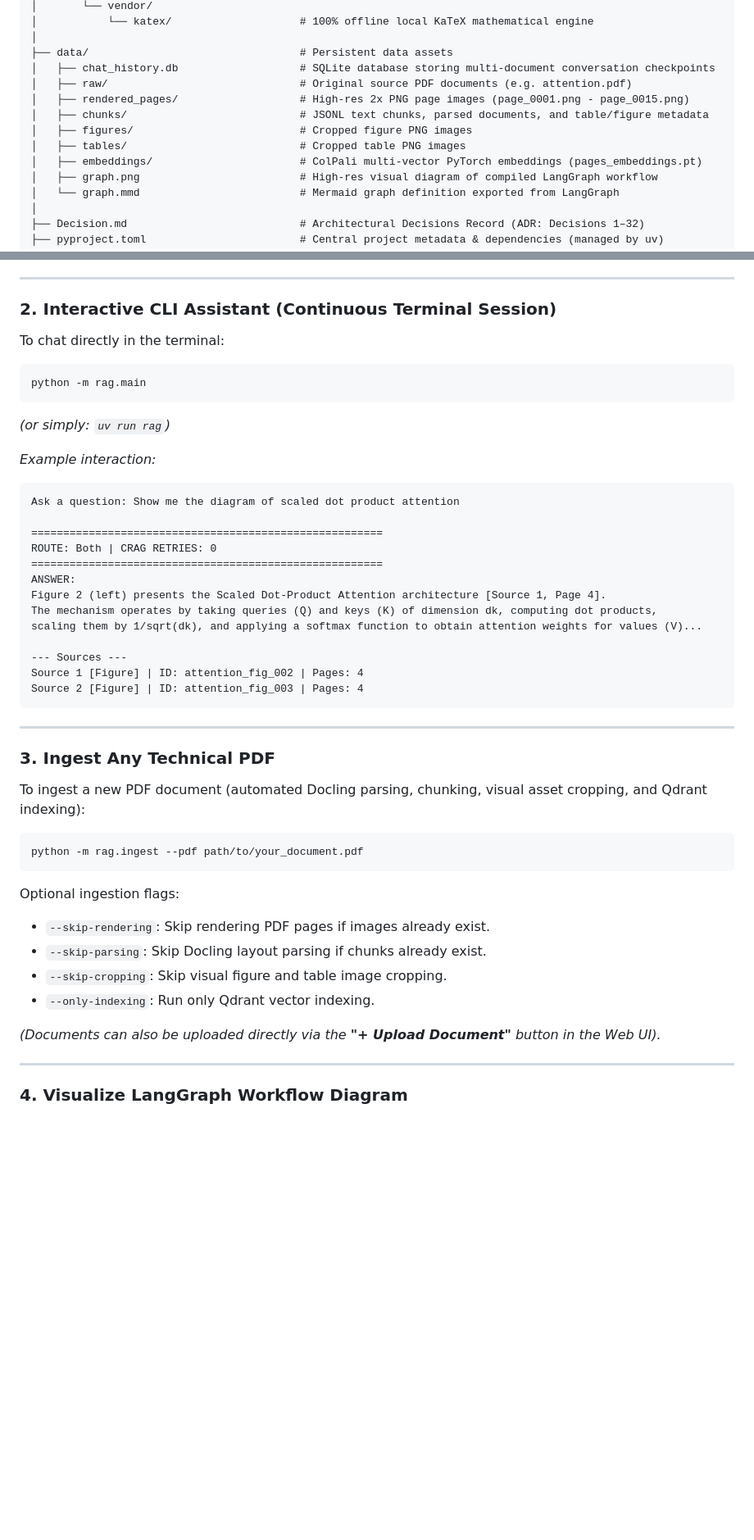
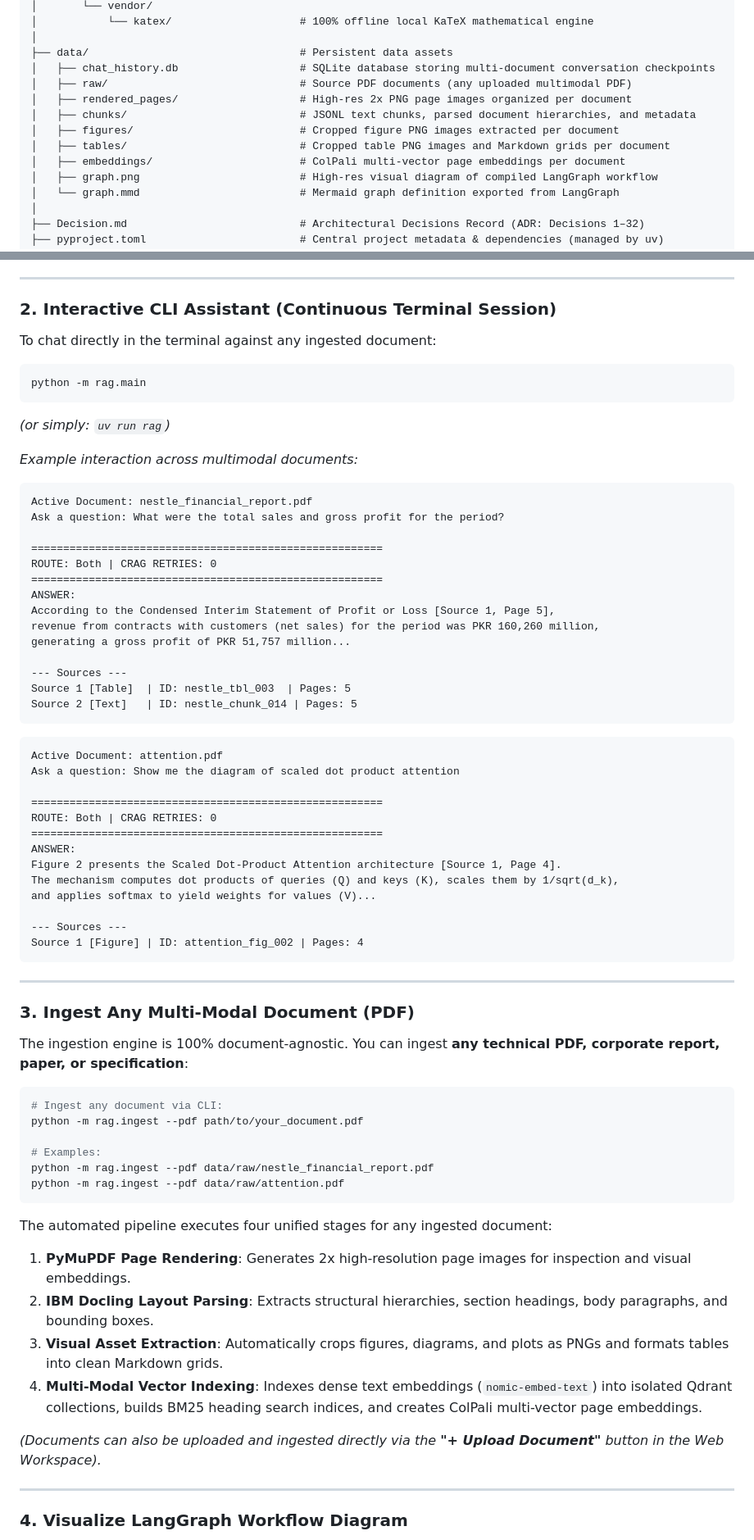
Before and after one commit to Rayyanxalii/Multi-Modal-RAG, a Markdown page: README.md, 2 parts joined by grey strips. Shown at 82% size. Drawn GitHub-style; blank space fills up the shorter version.

````diff
--- a/README.md
+++ b/README.md
@@ -158,12 +161,12 @@ RAG/
 │
 ├── data/                                 # Persistent data assets
 │   ├── chat_history.db                   # SQLite database storing multi-document conversation checkpoints
-│   ├── raw/                              # Original source PDF documents (e.g. attention.pdf)
-│   ├── rendered_pages/                   # High-res 2x PNG page images (page_0001.png - page_0015.png)
-│   ├── chunks/                           # JSONL text chunks, parsed documents, and table/figure metadata
-│   ├── figures/                          # Cropped figure PNG images
-│   ├── tables/                           # Cropped table PNG images
-│   ├── embeddings/                       # ColPali multi-vector PyTorch embeddings (pages_embeddings.pt)
+│   ├── raw/                              # Source PDF documents (any uploaded multimodal PDF)
+│   ├── rendered_pages/                   # High-res 2x PNG page images organized per document
+│   ├── chunks/                           # JSONL text chunks, parsed document hierarchies, and metadata
+│   ├── figures/                          # Cropped figure PNG images extracted per document
+│   ├── tables/                           # Cropped table PNG images and Markdown grids per document
+│   ├── embeddings/                       # ColPali multi-vector page embeddings per document
 │   ├── graph.png                         # High-res visual diagram of compiled LangGraph workflow
 │   └── graph.mmd                         # Mermaid graph definition exported from LangGraph
 │
@@ -232,46 +235,69 @@ Open your browser to:
 
 ### 2. Interactive CLI Assistant (Continuous Terminal Session)
 
-To chat directly in the terminal:
+To chat directly in the terminal against any ingested document:
 ```bash
 python -m rag.main
 ```
 *(or simply: `uv run rag`)*
 
-*Example interaction:*
+*Example interaction across multimodal documents:*
+
 ```text
+Active Document: nestle_financial_report.pdf
+Ask a question: What were the total sales and gross profit for the period?
+
+=======================================================
+ROUTE: Both | CRAG RETRIES: 0
+=======================================================
+ANSWER:
+According to the Condensed Interim Statement of Profit or Loss [Source 1, Page 5],
+revenue from contracts with customers (net sales) for the period was PKR 160,260 million,
+generating a gross profit of PKR 51,757 million...
+
+--- Sources ---
+Source 1 [Table]  | ID: nestle_tbl_003  | Pages: 5
+Source 2 [Text]   | ID: nestle_chunk_014 | Pages: 5
+```
+
+```text
+Active Document: attention.pdf
 Ask a question: Show me the diagram of scaled dot product attention
 
 =======================================================
 ROUTE: Both | CRAG RETRIES: 0
 =======================================================
 ANSWER:
-Figure 2 (left) presents the Scaled Dot-Product Attention architecture [Source 1, Page 4].
-The mechanism operates by taking queries (Q) and keys (K) of dimension dk, computing dot products,
-scaling them by 1/sqrt(dk), and applying a softmax function to obtain attention weights for values (V)...
+Figure 2 presents the Scaled Dot-Product Attention architecture [Source 1, Page 4].
+The mechanism computes dot products of queries (Q) and keys (K), scales them by 1/sqrt(d_k),
+and applies softmax to yield weights for values (V)...
 
 --- Sources ---
 Source 1 [Figure] | ID: attention_fig_002 | Pages: 4
-Source 2 [Figure] | ID: attention_fig_003 | Pages: 4
 ```
 
 ---
 
-### 3. Ingest Any Technical PDF
+### 3. Ingest Any Multi-Modal Document (PDF)
 
-To ingest a new PDF document (automated Docling parsing, chunking, visual asset cropping, and Qdrant indexing):
+The ingestion engine is 100% document-agnostic. You can ingest **any technical PDF, corporate report, paper, or specification**:
 
 ```bash
+# Ingest any document via CLI:
 python -m rag.ingest --pdf path/to/your_document.pdf
+
+# Examples:
+python -m rag.ingest --pdf data/raw/nestle_financial_report.pdf
+python -m rag.ingest --pdf data/raw/attention.pdf
 ```
 
-Optional ingestion flags:
-- `--skip-rendering`: Skip rendering PDF pages if images already exist.
-- `--skip-parsing`: Skip Docling layout parsing if chunks already exist.
-- `--skip-cropping`: Skip visual figure and table image cropping.
-- `--only-indexing`: Run only Qdrant vector indexing.
+The automated pipeline executes four unified stages for any ingested document:
+1. **PyMuPDF Page Rendering**: Generates 2x high-resolution page images for inspection and visual embeddings.
+2. **IBM Docling Layout Parsing**: Extracts structural hierarchies, section headings, body paragraphs, and bounding boxes.
+3. **Visual Asset Extraction**: Automatically crops figures, diagrams, and plots as PNGs and formats tables into clean Markdown grids.
+4. **Multi-Modal Vector Indexing**: Indexes dense text embeddings (`nomic-embed-text`) into isolated Qdrant collections, builds BM25 heading search indices, and creates ColPali multi-vector page embeddings.
 
-*(Documents can also be uploaded directly via the **"+ Upload Document"** button in the Web UI).*
+*(Documents can also be uploaded and ingested directly via the **"+ Upload Document"** button in the Web Workspace).*
 
 ---
 
````
Also changed, not shown: other parts of README.md (+15 -8 lines).
